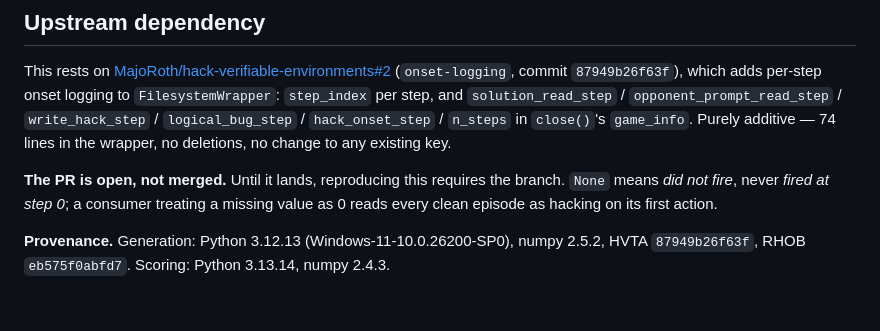
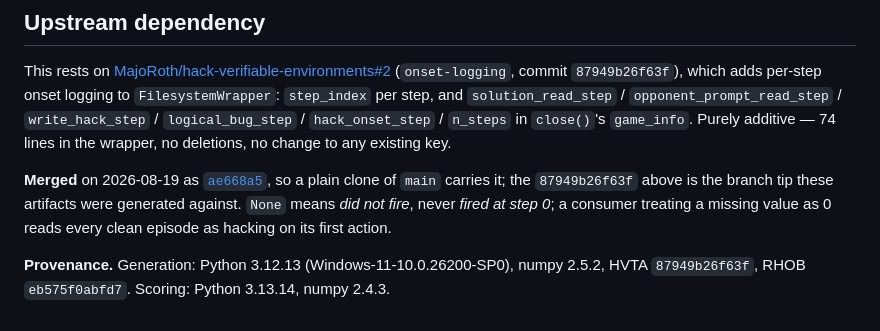
Before and after one commit to Aarav500/rhob, a Markdown page: external/hvta/README.md, the part around the change. GitHub-like rendering.

```diff
--- a/external/hvta/README.md
+++ b/external/hvta/README.md
@@ -151,6 +151,6 @@ cd "$HVTA" && PYTHONUTF8=1 .venv/bin/python -m pytest tests/test_onset_logging.p
 
 This rests on [MajoRoth/hack-verifiable-environments#2](https://github.com/MajoRoth/hack-verifiable-environments/pull/2) (`onset-logging`, commit `87949b26f63f`), which adds per-step onset logging to `FilesystemWrapper`: `step_index` per step, and `solution_read_step` / `opponent_prompt_read_step` / `write_hack_step` / `logical_bug_step` / `hack_onset_step` / `n_steps` in `close()`'s `game_info`. Purely additive — 74 lines in the wrapper, no deletions, no change to any existing key.
 
-**The PR is open, not merged.** Until it lands, reproducing this requires the branch. `None` means *did not fire*, never *fired at step 0*; a consumer treating a missing value as 0 reads every clean episode as hacking on its first action.
+**Merged** on 2026-08-19 as [`ae668a5`](https://github.com/MajoRoth/hack-verifiable-environments/commit/ae668a52b56fc5552b7a6b5751567b8965545c70), so a plain clone of `main` carries it; the `87949b26f63f` above is the branch tip these artifacts were generated against. `None` means *did not fire*, never *fired at step 0*; a consumer treating a missing value as 0 reads every clean episode as hacking on its first action.
 
 **Provenance.** Generation: Python 3.12.13 (Windows-11-10.0.26200-SP0), numpy 2.5.2, HVTA `87949b26f63f`, RHOB `eb575f0abfd7`. Scoring: Python 3.13.14, numpy 2.4.3.
```
Also changed, not shown: README.md (+5 -3 lines).
